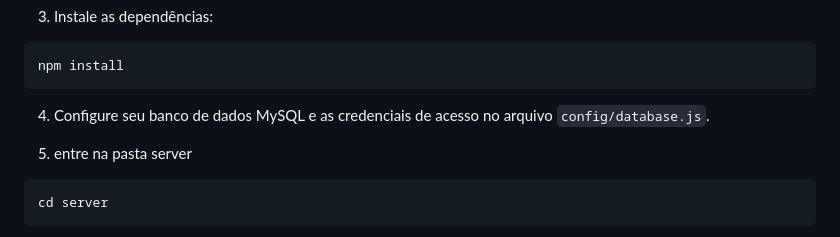
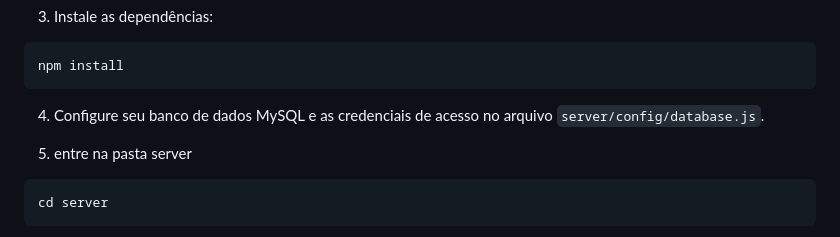
Before and after one commit to BrunnoOliveira-dev/organizador_de_projetos, a Markdown page: README.md, the part around the change. Rendered like a GitHub page.

````diff
--- a/README.md
+++ b/README.md
@@ -35,7 +35,7 @@ cd organizador_de_projetos
 npm install
 ```
 
-4. Configure seu banco de dados MySQL e as credenciais de acesso no arquivo `config/database.js`.
+4. Configure seu banco de dados MySQL e as credenciais de acesso no arquivo `server/config/database.js`.
 
 5. entre na pasta server
 
````
